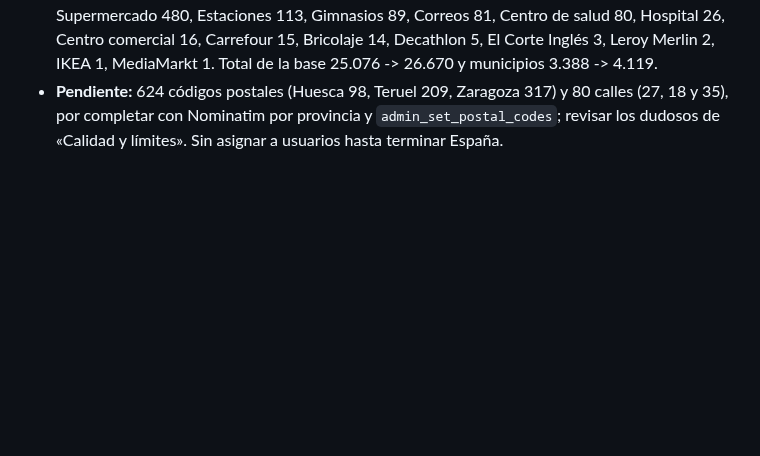
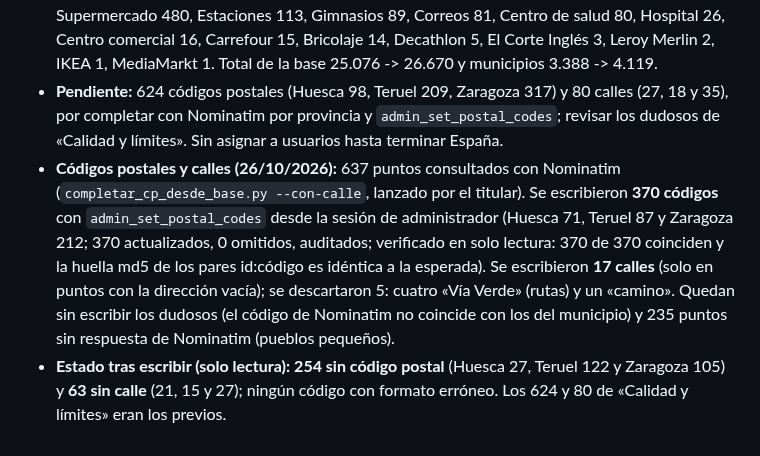
Before and after one commit to danytf/mapas, a Markdown page: docs/CARGA_N2_ARAGON.md, the part around the change. Drawn GitHub-style; blank space fills up the shorter version.

Commit message:
docs: Castilla-La Mancha cargada y verificada; Aragon con codigos y calles escritos
Co-Authored-By: Claude Sonnet 5.5 <noreply@anthropic.com>

```diff
--- a/docs/CARGA_N2_ARAGON.md
+++ b/docs/CARGA_N2_ARAGON.md
@@ -44,3 +44,5 @@ Previsto en solo lectura: 731 municipios nuevos y 1.594 puntos (la base pasaría
 ## Cierre (26/10/2026)
 - **Carga verificada en solo lectura:** 731 municipios (Huesca 202, Teruel 236, Zaragoza 293) y 1.594 puntos (356, 358 y 880), 1.594 `source_ref` `catalogo-aragon:` distintos, todos activos, ninguno sin coordenadas y ningún código postal con formato erróneo. Por categoría: Entidad oficial 668, Supermercado 480, Estaciones 113, Gimnasios 89, Correos 81, Centro de salud 80, Hospital 26, Centro comercial 16, Carrefour 15, Bricolaje 14, Decathlon 5, El Corte Inglés 3, Leroy Merlin 2, IKEA 1, MediaMarkt 1. Total de la base 25.076 -> 26.670 y municipios 3.388 -> 4.119.
 - **Pendiente:** 624 códigos postales (Huesca 98, Teruel 209, Zaragoza 317) y 80 calles (27, 18 y 35), por completar con Nominatim por provincia y `admin_set_postal_codes`; revisar los dudosos de «Calidad y límites». Sin asignar a usuarios hasta terminar España.
+- **Códigos postales y calles (26/10/2026):** 637 puntos consultados con Nominatim (`completar_cp_desde_base.py --con-calle`, lanzado por el titular). Se escribieron **370 códigos** con `admin_set_postal_codes` desde la sesión de administrador (Huesca 71, Teruel 87 y Zaragoza 212; 370 actualizados, 0 omitidos, auditados; verificado en solo lectura: 370 de 370 coinciden y la huella md5 de los pares id:código es idéntica a la esperada). Se escribieron **17 calles** (solo en puntos con la dirección vacía); se descartaron 5: cuatro «Vía Verde» (rutas) y un «camino». Quedan sin escribir los dudosos (el código de Nominatim no coincide con los del municipio) y 235 puntos sin respuesta de Nominatim (pueblos pequeños).
+- **Estado tras escribir (solo lectura):** **254 sin código postal** (Huesca 27, Teruel 122 y Zaragoza 105) y **63 sin calle** (21, 15 y 27); ningún código con formato erróneo. Los 624 y 80 de «Calidad y límites» eran los previos.
```
Also changed, not shown: docs/CARGA_N2_CASTILLA_LA_MANCHA.md (+8 -4 lines), docs/traspaso/ROADMAP.md (+2 -2 lines).
